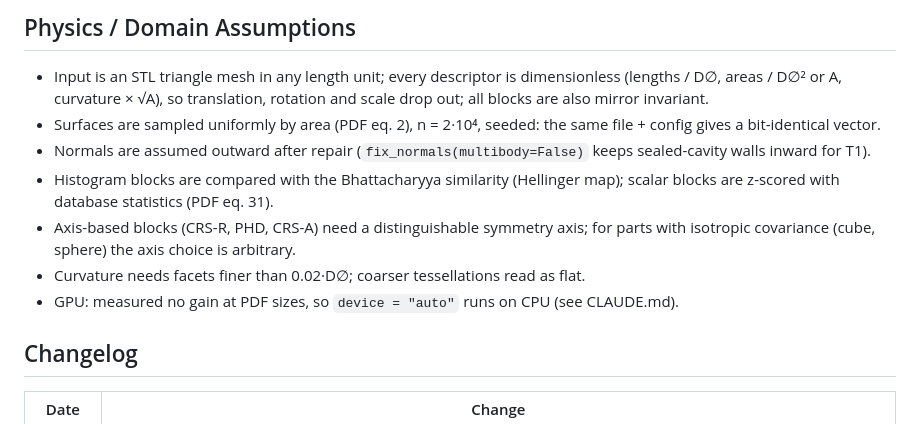
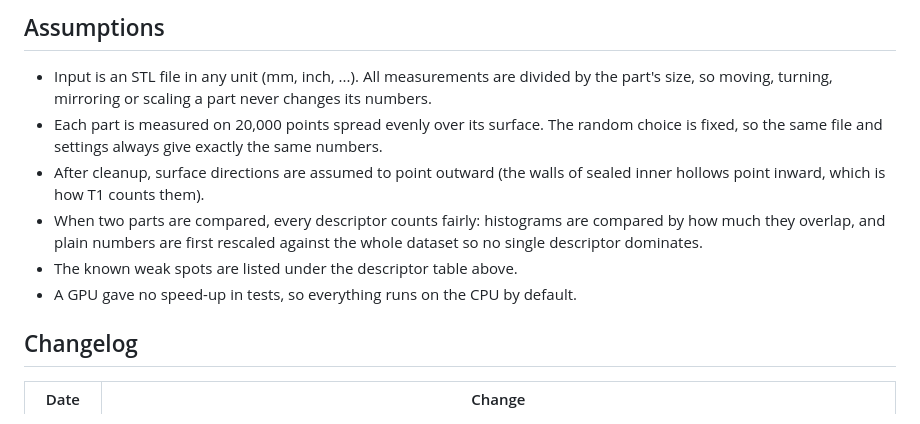
Before and after one commit to aarsh-jain-iitg/QRCAD_DESCRIPTORS-, a Markdown page: README.md, the part around one of its changes. Drawn GitHub-style.

```diff
--- a/README.md
+++ b/README.md
@@ -161,18 +144,18 @@ A warm single-process query costs ≈0.5–2 s of extraction and ~1 ms of search
 
-## Physics / Domain Assumptions
-- Input is an STL triangle mesh in any length unit; every descriptor is dimensionless
-  (lengths / D∅, areas / D∅² or A, curvature × √A), so translation, rotation and
-  scale drop out; all blocks are also mirror invariant.
-- Surfaces are sampled uniformly by area (PDF eq. 2), n = 2·10⁴, seeded: the same
-  file + config gives a bit-identical vector.
-- Normals are assumed outward after repair (`fix_normals(multibody=False)` keeps
-  sealed-cavity walls inward for T1).
-- Histogram blocks are compared with the Bhattacharyya similarity (Hellinger map);
-  scalar blocks are z-scored with database statistics (PDF eq. 31).
-- Axis-based blocks (CRS-R, PHD, CRS-A) need a distinguishable symmetry axis; for
-  parts with isotropic covariance (cube, sphere) the axis choice is arbitrary.
-- Curvature needs facets finer than 0.02·D∅; coarser tessellations read as flat.
-- GPU: measured no gain at PDF sizes, so `device = "auto"` runs on CPU (see CLAUDE.md).
+## Assumptions
+- Input is an STL file in any unit (mm, inch, ...). All measurements are
+  divided by the part's size, so moving, turning, mirroring or scaling a part
+  never changes its numbers.
+- Each part is measured on 20,000 points spread evenly over its surface. The
+  random choice is fixed, so the same file and settings always give exactly the
+  same numbers.
+- After cleanup, surface directions are assumed to point outward (the walls of
+  sealed inner hollows point inward, which is how T1 counts them).
+- When two parts are compared, every descriptor counts fairly: histograms are
+  compared by how much they overlap, and plain numbers are first rescaled
+  against the whole dataset so no single descriptor dominates.
+- The known weak spots are listed under the descriptor table above.
+- A GPU gave no speed-up in tests, so everything runs on the CPU by default.
 
 ## Changelog
 | Date | Change |
```
Also changed, not shown: other parts of README.md (+22 -38 lines).
